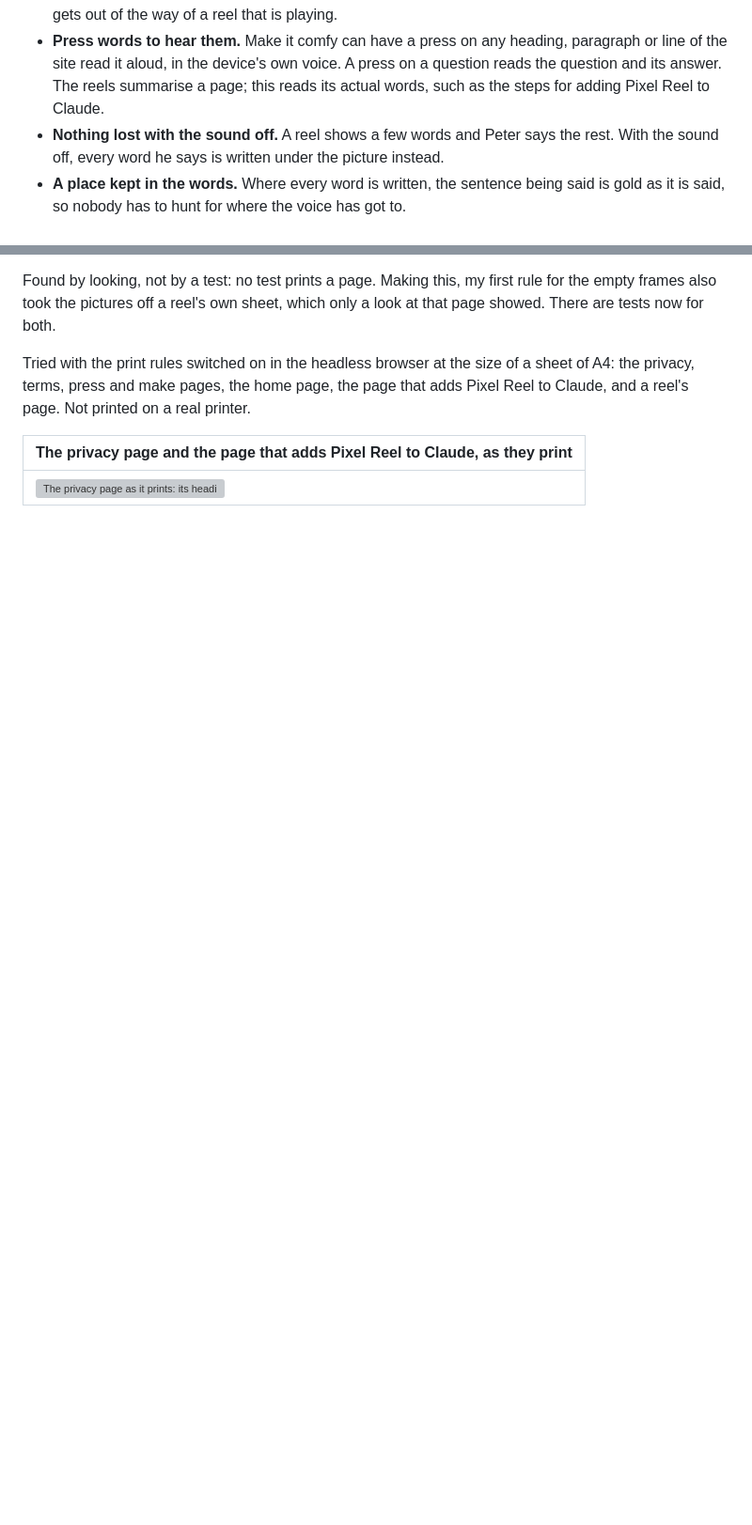
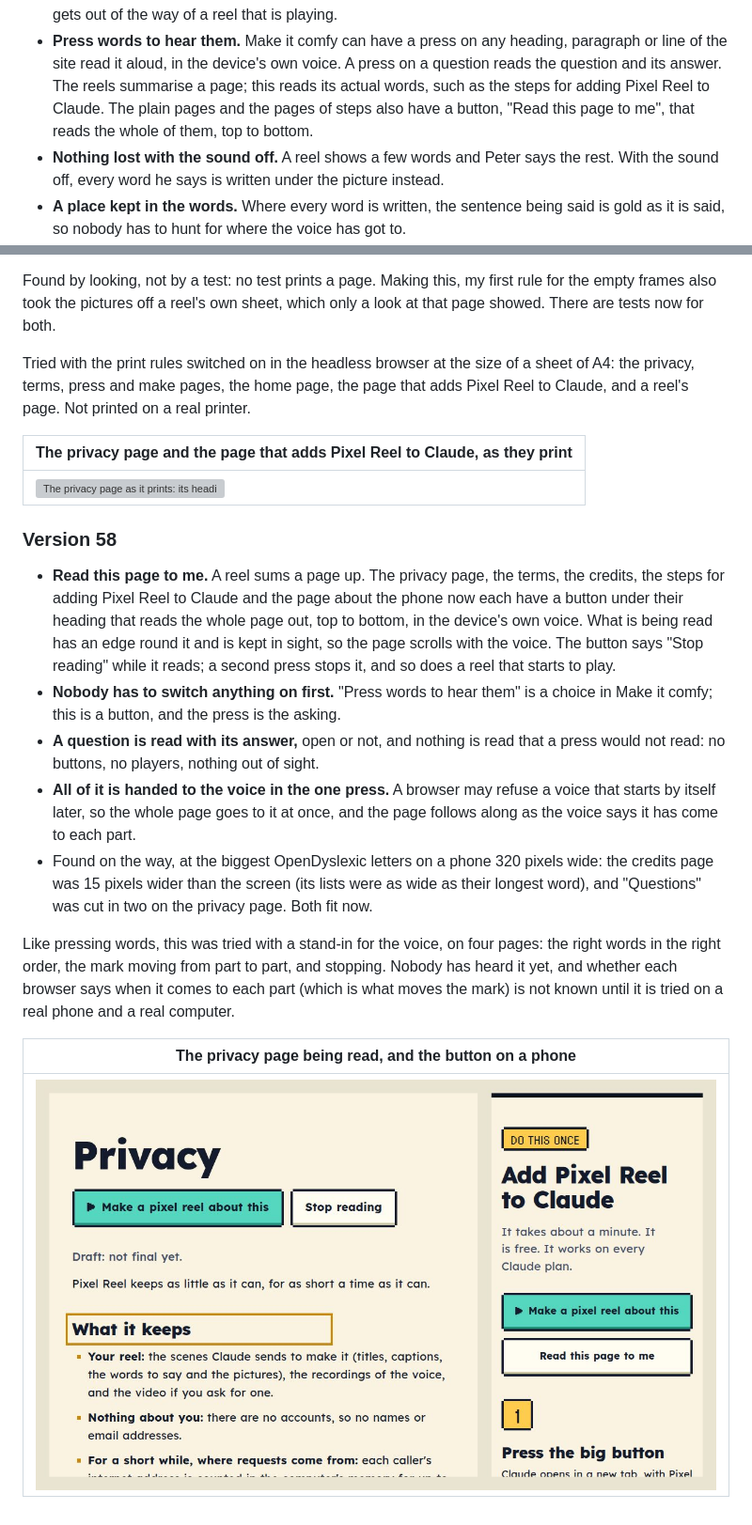
Before and after one commit to OllySalanson/pixelreel, a Markdown page: docs/site/README.md, 2 parts joined by grey strips. Shown at 94% size. Rendered like a GitHub page; pictures changed too: docs/site/log/v58-read-this-page.jpg (added); blank space fills up the shorter version; grey boxes are pictures that could not be loaded.

```diff
--- a/docs/site/README.md
+++ b/docs/site/README.md
@@ -37,7 +37,8 @@ People who find reading hard work. Every choice follows from that:
 - **Press words to hear them.** Make it comfy can have a press on any heading, paragraph
   or line of the site read it aloud, in the device's own voice. A press on a question reads
   the question and its answer. The reels summarise a page; this reads its actual words,
-  such as the steps for adding Pixel Reel to Claude.
+  such as the steps for adding Pixel Reel to Claude. The plain pages and the pages of steps
+  also have a button, "Read this page to me", that reads the whole of them, top to bottom.
 - **Nothing lost with the sound off.** A reel shows a few words and Peter says the rest.
   With the sound off, every word he says is written under the picture instead.
 - **A place kept in the words.** Where every word is written, the sentence being said is
@@ -1330,3 +1331,31 @@ to Claude, and a reel's page. Not printed on a real printer.
 | The privacy page and the page that adds Pixel Reel to Claude, as they print |
 | --- |
 | ![The privacy page as it prints: its heading and its words, black on white. Beside it, Add Pixel Reel to Claude as it prints: the steps, with their numbers and pictures.](log/v57-on-paper.jpg) |
+
+### Version 58
+
+- **Read this page to me.** A reel sums a page up. The privacy page, the terms, the credits,
+  the steps for adding Pixel Reel to Claude and the page about the phone now each have a
+  button under their heading that reads the whole page out, top to bottom, in the device's
+  own voice. What is being read has an edge round it and is kept in sight, so the page
+  scrolls with the voice. The button says "Stop reading" while it reads; a second press
+  stops it, and so does a reel that starts to play.
+- **Nobody has to switch anything on first.** "Press words to hear them" is a choice in
+  Make it comfy; this is a button, and the press is the asking.
+- **A question is read with its answer,** open or not, and nothing is read that a press
+  would not read: no buttons, no players, nothing out of sight.
+- **All of it is handed to the voice in the one press.** A browser may refuse a voice that
+  starts by itself later, so the whole page goes to it at once, and the page follows along
+  as the voice says it has come to each part.
+- Found on the way, at the biggest OpenDyslexic letters on a phone 320 pixels wide: the
+  credits page was 15 pixels wider than the screen (its lists were as wide as their longest
+  word), and "Questions" was cut in two on the privacy page. Both fit now.
+
+Like pressing words, this was tried with a stand-in for the voice, on four pages: the
+right words in the right order, the mark moving from part to part, and stopping. Nobody
+has heard it yet, and whether each browser says when it comes to each part (which is what
+moves the mark) is not known until it is tried on a real phone and a real computer.
+
+| The privacy page being read, and the button on a phone |
+| --- |
+| ![The privacy page with two buttons under its heading: Make a pixel reel about this, and Stop reading. The heading "What it keeps" has an edge round it. Beside it, the page that adds Pixel Reel to Claude on a phone, with the button Read this page to me.](log/v58-read-this-page.jpg) |
```
Also changed, not shown: 6 other files.
